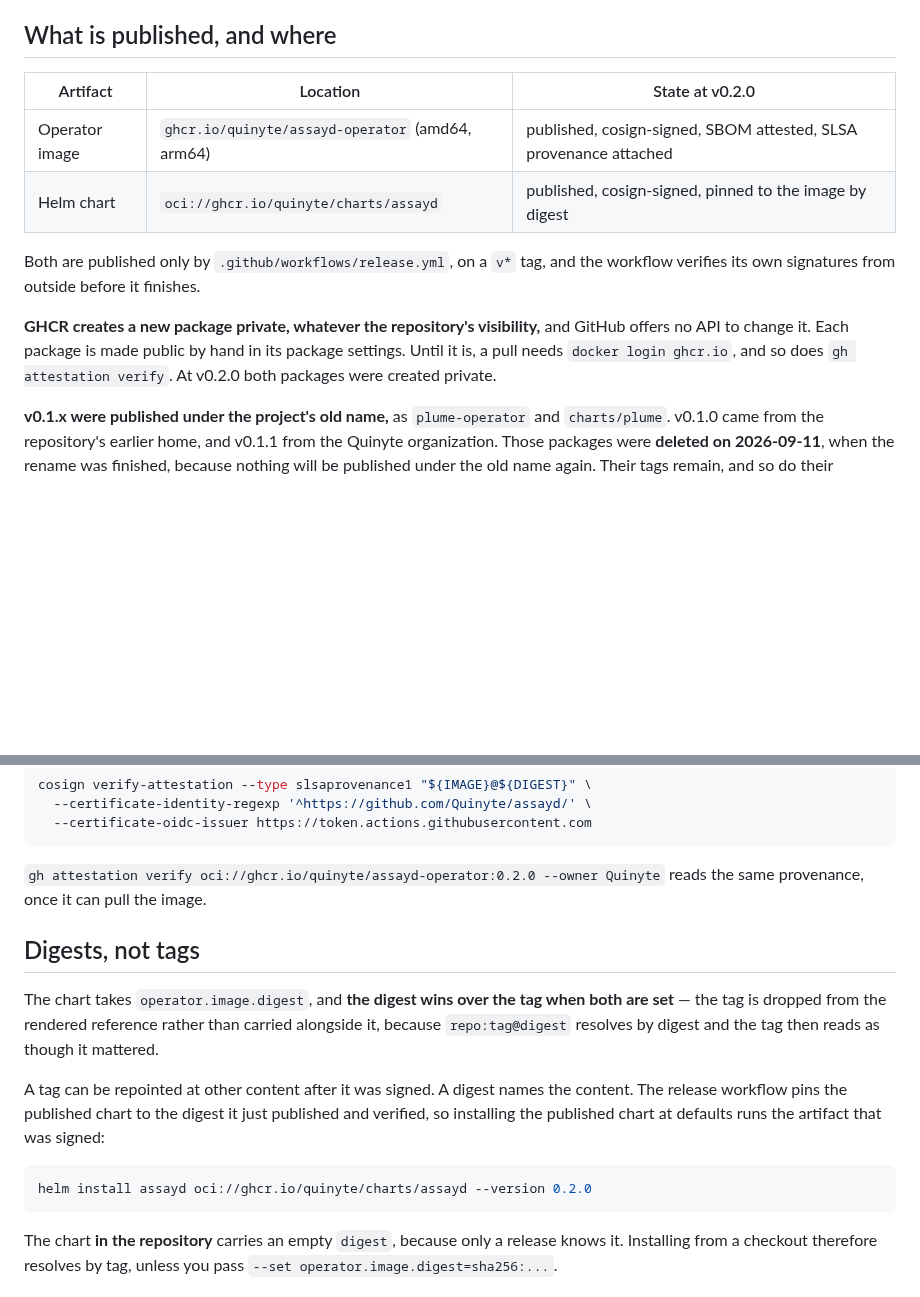
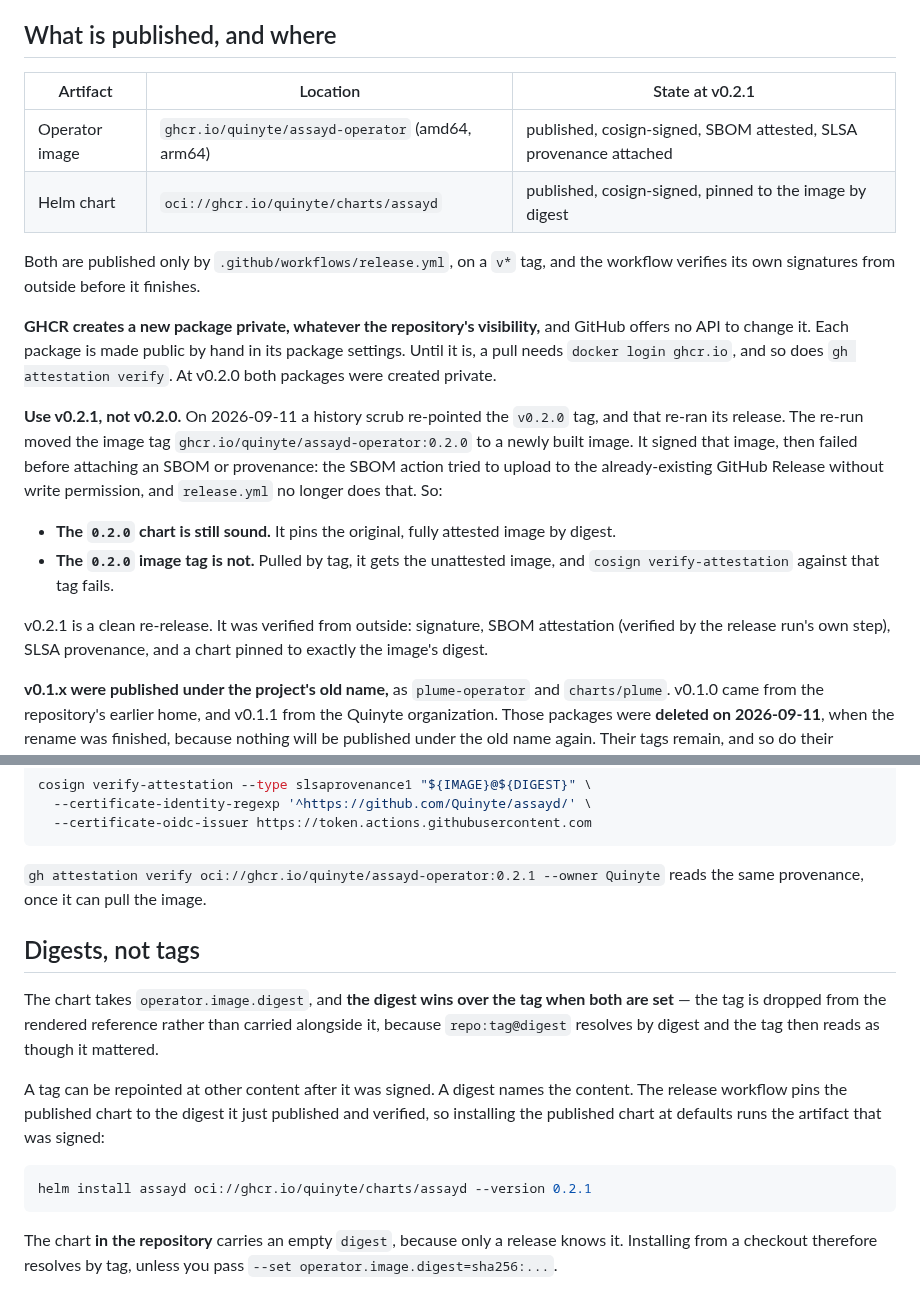
Before and after one commit to Quinyte/assayd, a Markdown page: docs/supply-chain.md, 2 parts joined by grey strips. Drawn GitHub-style; blank space fills up the shorter version.

Commit message:
docs: supply-chain.md points at v0.2.1 and says what happened to v0.2.0 (#18)
A history scrub re-pointed the v0.2.0 tag. The re-run moved the image
tag 0.2.0 to an image with a signature and no SBOM or provenance, and
#16 fixes the workflow bug behind that. The 0.2.0 chart still pins the
original, attested image. v0.2.1 is the clean re-release, verified from
outside: the signature, the SBOM attestation (by the release run's own
step), SLSA provenance, and a chart pinned to exactly the image digest.
The table, the install example and the attestation example now name
0.2.1.

Co-authored-by: Claude Opus 5 (1M context) <noreply@anthropic.com>

````diff
--- a/docs/supply-chain.md
+++ b/docs/supply-chain.md
@@ -4,7 +4,7 @@ assayd's admission rejects agent images that are not cosign-signed (ADR-0019), a
 
 ## What is published, and where
 
-| Artifact | Location | State at v0.2.0 |
+| Artifact | Location | State at v0.2.1 |
 |---|---|---|
 | Operator image | `ghcr.io/quinyte/assayd-operator` (amd64, arm64) | published, cosign-signed, SBOM attested, SLSA provenance attached |
 | Helm chart | `oci://ghcr.io/quinyte/charts/assayd` | published, cosign-signed, pinned to the image by digest |
@@ -12,6 +12,13 @@ assayd's admission rejects agent images that are not cosign-signed (ADR-0019), a
 Both are published only by `.github/workflows/release.yml`, on a `v*` tag, and the workflow verifies its own signatures from outside before it finishes.
 
 **GHCR creates a new package private, whatever the repository's visibility,** and GitHub offers no API to change it. Each package is made public by hand in its package settings. Until it is, a pull needs `docker login ghcr.io`, and so does `gh attestation verify`. At v0.2.0 both packages were created private.
+
+**Use v0.2.1, not v0.2.0.** On 2026-09-11 a history scrub re-pointed the `v0.2.0` tag, and that re-ran its release. The re-run moved the image tag `ghcr.io/quinyte/assayd-operator:0.2.0` to a newly built image. It signed that image, then failed before attaching an SBOM or provenance: the SBOM action tried to upload to the already-existing GitHub Release without write permission, and `release.yml` no longer does that. So:
+
+- **The `0.2.0` chart is still sound.** It pins the original, fully attested image by digest.
+- **The `0.2.0` image tag is not.** Pulled by tag, it gets the unattested image, and `cosign verify-attestation` against that tag fails.
+
+v0.2.1 is a clean re-release. It was verified from outside: signature, SBOM attestation (verified by the release run's own step), SLSA provenance, and a chart pinned to exactly the image's digest.
 
 **v0.1.x were published under the project's old name,** as `plume-operator` and `charts/plume`. v0.1.0 came from the repository's earlier home, and v0.1.1 from the Quinyte organization. Those packages were **deleted on 2026-09-11**, when the rename was finished, because nothing will be published under the old name again. Their tags remain, and so do their signatures' Rekor entries, which are immutable. The artifacts do not, so neither release can be installed or verified today. v0.2.0 is the first release under the assayd name.
 
@@ -51,7 +58,7 @@ cosign verify-attestation --type slsaprovenance1 "${IMAGE}@${DIGEST}" \
   --certificate-oidc-issuer https://token.actions.githubusercontent.com
 ```
 
-`gh attestation verify oci://ghcr.io/quinyte/assayd-operator:0.2.0 --owner Quinyte` reads the same provenance, once it can pull the image.
+`gh attestation verify oci://ghcr.io/quinyte/assayd-operator:0.2.1 --owner Quinyte` reads the same provenance, once it can pull the image.
 
 ## Digests, not tags
 
@@ -60,7 +67,7 @@ The chart takes `operator.image.digest`, and **the digest wins over the tag when
 A tag can be repointed at other content after it was signed. A digest names the content. The release workflow pins the published chart to the digest it just published and verified, so installing the published chart at defaults runs the artifact that was signed:
 
 ```bash
-helm install assayd oci://ghcr.io/quinyte/charts/assayd --version 0.2.0
+helm install assayd oci://ghcr.io/quinyte/charts/assayd --version 0.2.1
 ```
 
 The chart **in the repository** carries an empty `digest`, because only a release knows it. Installing from a checkout therefore resolves by tag, unless you pass `--set operator.image.digest=sha256:...`.
````
